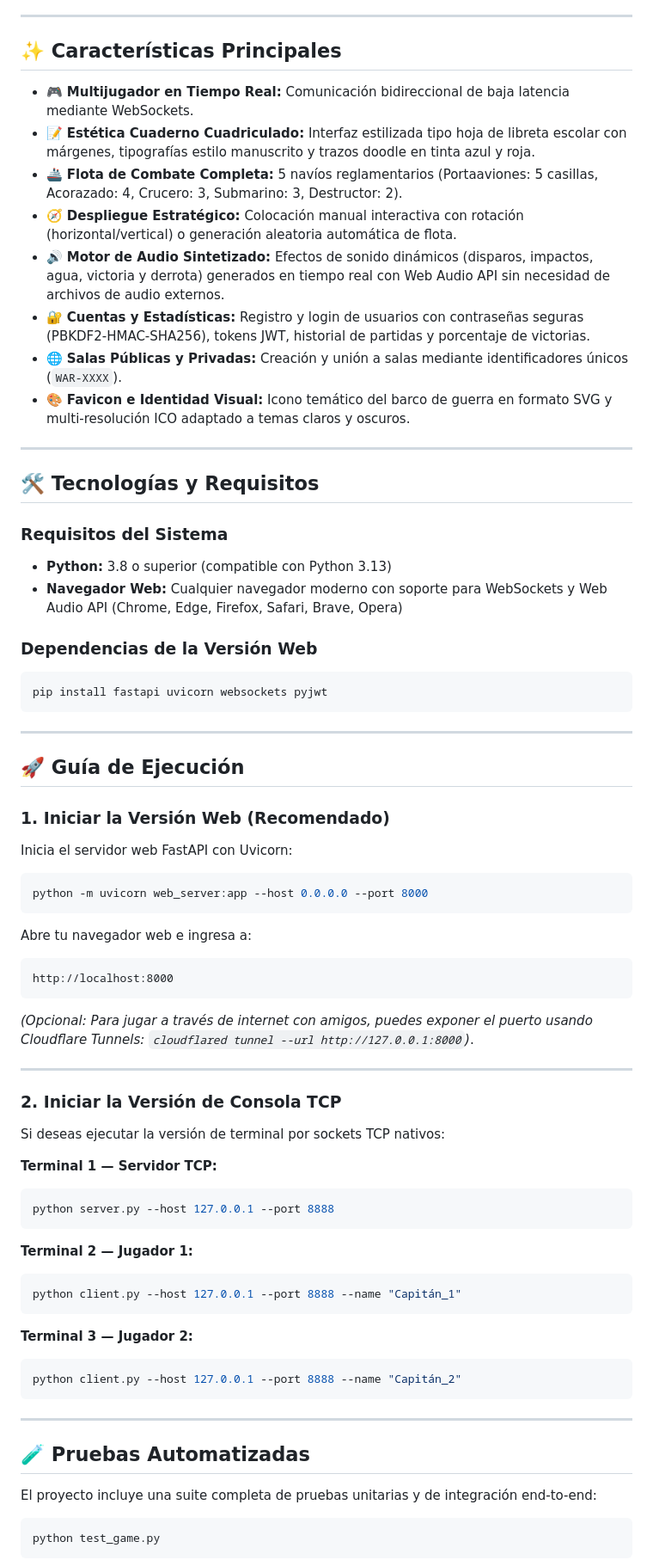
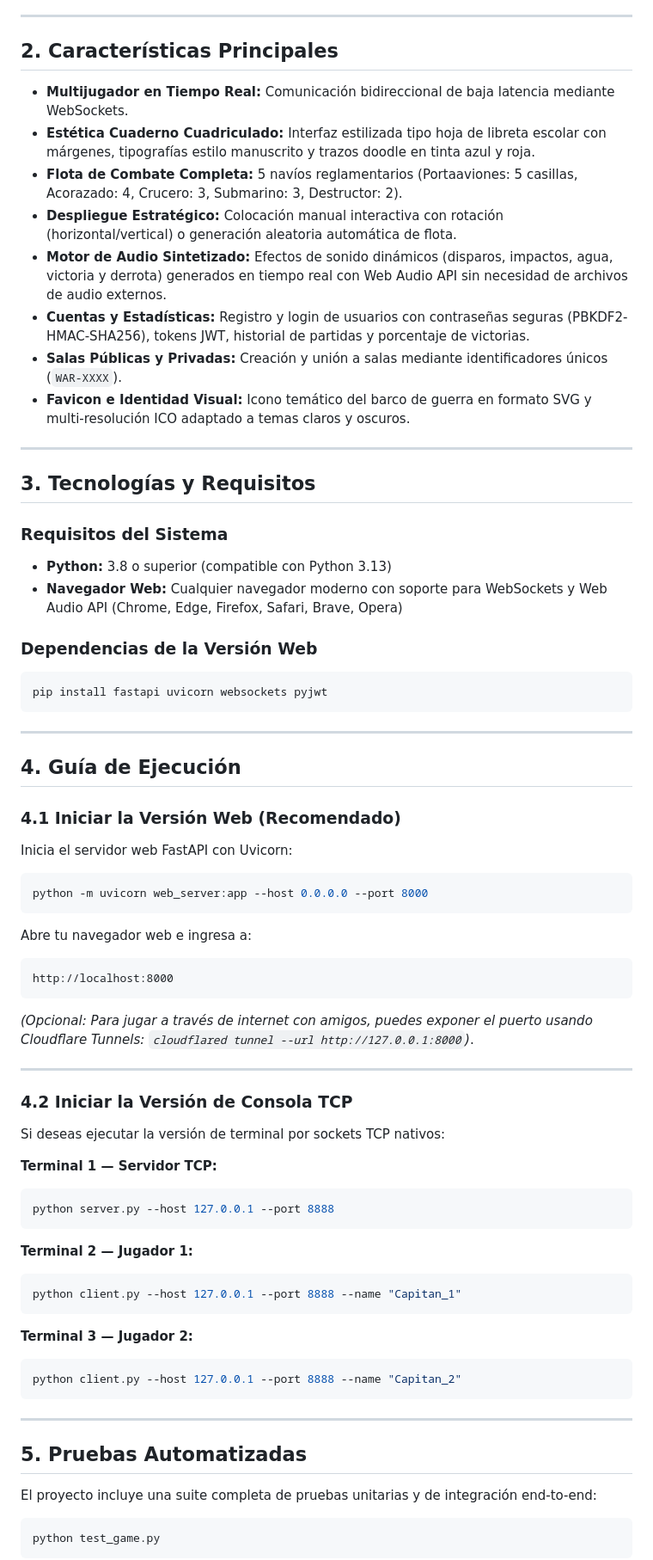
Before and after one commit to YumiGaming/BattleMish, a Markdown page: README.md, the part around one of its changes. Shown at 86% size. Drawn GitHub-style.

Commit message:
docs: remover emojis del README manteniendo estructura formal

````diff
--- a/README.md
+++ b/README.md
@@ -15,20 +15,20 @@ El proyecto cuenta con dos modalidades:
 
 ---
 
-## ✨ Características Principales
+## 2. Características Principales
 
-- 🎮 **Multijugador en Tiempo Real:** Comunicación bidireccional de baja latencia mediante WebSockets.
-- 📝 **Estética Cuaderno Cuadriculado:** Interfaz estilizada tipo hoja de libreta escolar con márgenes, tipografías estilo manuscrito y trazos doodle en tinta azul y roja.
-- 🚢 **Flota de Combate Completa:** 5 navíos reglamentarios (Portaaviones: 5 casillas, Acorazado: 4, Crucero: 3, Submarino: 3, Destructor: 2).
-- 🧭 **Despliegue Estratégico:** Colocación manual interactiva con rotación (horizontal/vertical) o generación aleatoria automática de flota.
-- 🔊 **Motor de Audio Sintetizado:** Efectos de sonido dinámicos (disparos, impactos, agua, victoria y derrota) generados en tiempo real con Web Audio API sin necesidad de archivos de audio externos.
-- 🔐 **Cuentas y Estadísticas:** Registro y login de usuarios con contraseñas seguras (PBKDF2-HMAC-SHA256), tokens JWT, historial de partidas y porcentaje de victorias.
-- 🌐 **Salas Públicas y Privadas:** Creación y unión a salas mediante identificadores únicos (`WAR-XXXX`).
-- 🎨 **Favicon e Identidad Visual:** Icono temático del barco de guerra en formato SVG y multi-resolución ICO adaptado a temas claros y oscuros.
+- **Multijugador en Tiempo Real:** Comunicación bidireccional de baja latencia mediante WebSockets.
+- **Estética Cuaderno Cuadriculado:** Interfaz estilizada tipo hoja de libreta escolar con márgenes, tipografías estilo manuscrito y trazos doodle en tinta azul y roja.
+- **Flota de Combate Completa:** 5 navíos reglamentarios (Portaaviones: 5 casillas, Acorazado: 4, Crucero: 3, Submarino: 3, Destructor: 2).
+- **Despliegue Estratégico:** Colocación manual interactiva con rotación (horizontal/vertical) o generación aleatoria automática de flota.
+- **Motor de Audio Sintetizado:** Efectos de sonido dinámicos (disparos, impactos, agua, victoria y derrota) generados en tiempo real con Web Audio API sin necesidad de archivos de audio externos.
+- **Cuentas y Estadísticas:** Registro y login de usuarios con contraseñas seguras (PBKDF2-HMAC-SHA256), tokens JWT, historial de partidas y porcentaje de victorias.
+- **Salas Públicas y Privadas:** Creación y unión a salas mediante identificadores únicos (`WAR-XXXX`).
+- **Favicon e Identidad Visual:** Icono temático del barco de guerra en formato SVG y multi-resolución ICO adaptado a temas claros y oscuros.
 
 ---
 
-## 🛠️ Tecnologías y Requisitos
+## 3. Tecnologías y Requisitos
 
 ### Requisitos del Sistema
 - **Python:** 3.8 o superior (compatible con Python 3.13)
@@ -41,9 +41,9 @@ pip install fastapi uvicorn websockets pyjwt
 
 ---
 
-## 🚀 Guía de Ejecución
+## 4. Guía de Ejecución
 
-### 1. Iniciar la Versión Web (Recomendado)
+### 4.1 Iniciar la Versión Web (Recomendado)
 
 Inicia el servidor web FastAPI con Uvicorn:
 
@@ -60,7 +60,7 @@ http://localhost:8000
 
 ---
 
-### 2. Iniciar la Versión de Consola TCP
+### 4.2 Iniciar la Versión de Consola TCP
 
 Si deseas ejecutar la versión de terminal por sockets TCP nativos:
 
@@ -71,17 +71,17 @@ python server.py --host 127.0.0.1 --port 8888
 
 **Terminal 2 — Jugador 1:**
 ```bash
-python client.py --host 127.0.0.1 --port 8888 --name "Capitán_1"
+python client.py --host 127.0.0.1 --port 8888 --name "Capitan_1"
 ```
 
 **Terminal 3 — Jugador 2:**
 ```bash
-python client.py --host 127.0.0.1 --port 8888 --name "Capitán_2"
+python client.py --host 127.0.0.1 --port 8888 --name "Capitan_2"
 ```
 
 ---
 
-## 🧪 Pruebas Automatizadas
+## 5. Pruebas Automatizadas
 
 El proyecto incluye una suite completa de pruebas unitarias y de integración end-to-end:
 
````
Also changed, not shown: other parts of README.md (+3 -3 lines).
